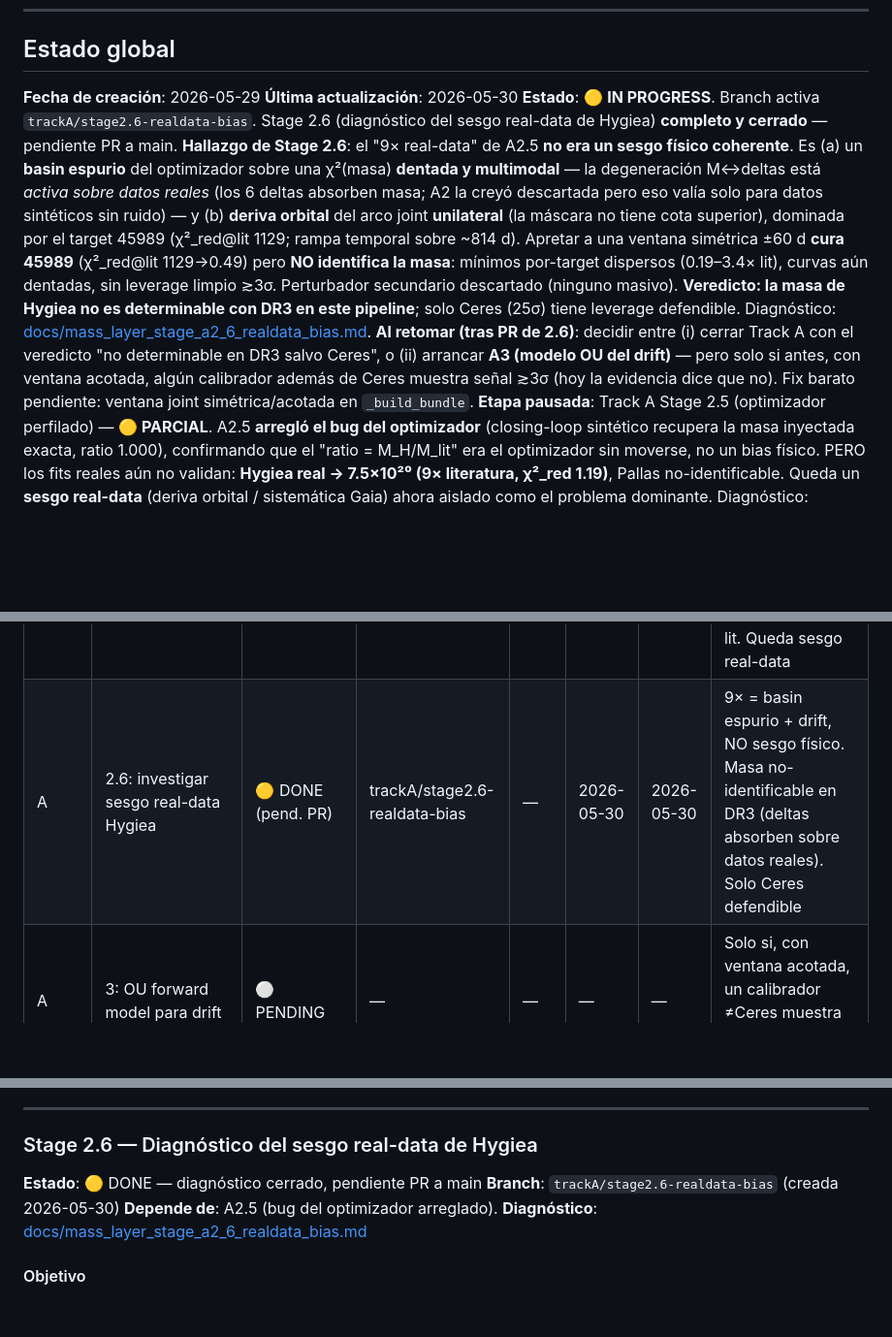
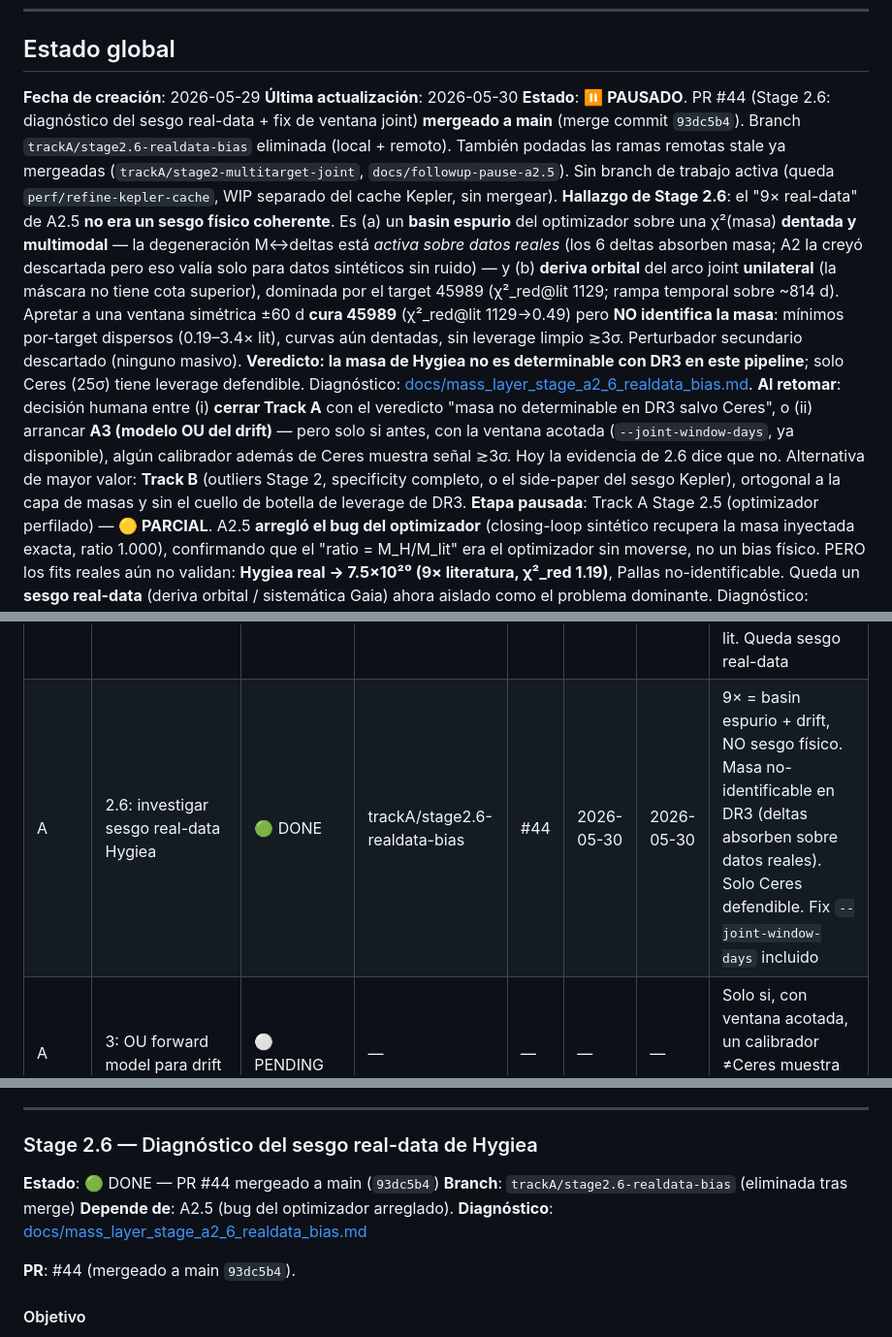
Before and after one commit to danielfrascarelli/asteroid-encounter-catalog, a Markdown page: FOLLOWUP_PLAN.md, 3 parts joined by grey strips. Shown at 97% size. Rendered like a GitHub page; blank space fills up the shorter version.

Commit message:
docs: pause Track A after A2.6 merge (#44); Hygiea mass non-identifiable in DR3

```diff
--- a/FOLLOWUP_PLAN.md
+++ b/FOLLOWUP_PLAN.md
@@ -58,9 +58,12 @@ Ejemplo: `trackA/stage1-tighten-priors`. **Nunca trabajar en `main`**.
 
 **Fecha de creación**: 2026-05-29
 **Última actualización**: 2026-05-30
-**Estado**: 🟡 **IN PROGRESS**. Branch activa `trackA/stage2.6-realdata-bias`.
-Stage 2.6 (diagnóstico del sesgo real-data de Hygiea) **completo y cerrado** —
-pendiente PR a main.
+**Estado**: ⏸️ **PAUSADO**. PR #44 (Stage 2.6: diagnóstico del sesgo real-data +
+fix de ventana joint) **mergeado a main** (merge commit `93dc5b4`). Branch
+`trackA/stage2.6-realdata-bias` eliminada (local + remoto). También podadas las
+ramas remotas stale ya mergeadas (`trackA/stage2-multitarget-joint`,
+`docs/followup-pause-a2.5`). Sin branch de trabajo activa (queda `perf/refine-kepler-cache`,
+WIP separado del cache Kepler, sin mergear).
 **Hallazgo de Stage 2.6**: el "9× real-data" de A2.5 **no era un sesgo físico
 coherente**. Es (a) un **basin espurio** del optimizador sobre una χ²(masa)
 **dentada y multimodal** — la degeneración M↔deltas está *activa sobre datos
@@ -74,11 +77,13 @@ limpio ≳3σ. Perturbador secundario descartado (ninguno masivo). **Veredicto:
 masa de Hygiea no es determinable con DR3 en este pipeline**; solo Ceres (25σ)
 tiene leverage defendible. Diagnóstico:
 [docs/mass_layer_stage_a2_6_realdata_bias.md](docs/mass_layer_stage_a2_6_realdata_bias.md).
-**Al retomar (tras PR de 2.6)**: decidir entre (i) cerrar Track A con el
-veredicto "no determinable en DR3 salvo Ceres", o (ii) arrancar **A3 (modelo OU
-del drift)** — pero solo si antes, con ventana acotada, algún calibrador además
-de Ceres muestra señal ≳3σ (hoy la evidencia dice que no). Fix barato pendiente:
-ventana joint simétrica/acotada en `_build_bundle`.
+**Al retomar**: decisión humana entre (i) **cerrar Track A** con el veredicto
+"masa no determinable en DR3 salvo Ceres", o (ii) arrancar **A3 (modelo OU del
+drift)** — pero solo si antes, con la ventana acotada (`--joint-window-days`, ya
+disponible), algún calibrador además de Ceres muestra señal ≳3σ. Hoy la evidencia
+de 2.6 dice que no. Alternativa de mayor valor: **Track B** (outliers Stage 2,
+specificity completo, o el side-paper del sesgo Kepler), ortogonal a la capa de
+masas y sin el cuello de botella de leverage de DR3.
 **Etapa pausada**: Track A Stage 2.5 (optimizador perfilado) — **🟡 PARCIAL**.
 A2.5 **arregló el bug del optimizador** (closing-loop sintético recupera la masa
 inyectada exacta, ratio 1.000), confirmando que el "ratio = M_H/M_lit" era el
@@ -106,7 +111,7 @@ Ceres/Hygiea a literatura; Pallas queda leverage-limited.
 | A | 1: tighten priors | 🟢 DONE | trackA/stage1-tighten-priors | #41 | 2026-05-29 | 2026-05-29 | Veredicto: bias estructural; pasar a A2 |
 | A | 2: multi-target joint fit | 🟢 DONE | trackA/stage2-multitarget-joint | #42 | 2026-05-29 | 2026-05-29 | Gate FAIL 0/2; masa multi == single; refuta degeneración M↔deltas |
 | A | 2.5: optimizador perfilado | 🟡 PARCIAL (mergeado) | trackA/stage2-multitarget-joint | #42 ✅ | 2026-05-29 | 2026-05-30 | Bug optimizador ARREGLADO (closing-loop ratio 1.000); pero Hygiea real → 9× lit. Queda sesgo real-data |
-| A | 2.6: investigar sesgo real-data Hygiea | 🟡 DONE (pend. PR) | trackA/stage2.6-realdata-bias | — | 2026-05-30 | 2026-05-30 | 9× = basin espurio + drift, NO sesgo físico. Masa no-identificable en DR3 (deltas absorben sobre datos reales). Solo Ceres defendible |
+| A | 2.6: investigar sesgo real-data Hygiea | 🟢 DONE | trackA/stage2.6-realdata-bias | #44 | 2026-05-30 | 2026-05-30 | 9× = basin espurio + drift, NO sesgo físico. Masa no-identificable en DR3 (deltas absorben sobre datos reales). Solo Ceres defendible. Fix `--joint-window-days` incluido |
 | A | 3: OU forward model para drift | ⚪ PENDING | — | — | — | — | Solo si, con ventana acotada, un calibrador ≠Ceres muestra ≳3σ. Hoy evidencia: no |
 | B | 1: investigar outliers Stage 2 (Alkeste/57942, Eros/176865) | ⚪ PENDING | — | — | — | — | Independiente; científico |
 | B | 2: specificity sobre 22/27 restantes | ⚪ PENDING | — | — | — | — | Completar Stage 3 |
@@ -425,10 +430,12 @@ No es un bias físico ni la degeneración M↔deltas:
 
 ### Stage 2.6 — Diagnóstico del sesgo real-data de Hygiea
 
-**Estado**: 🟡 DONE — diagnóstico cerrado, pendiente PR a main
-**Branch**: `trackA/stage2.6-realdata-bias` (creada 2026-05-30)
+**Estado**: 🟢 DONE — PR #44 mergeado a main (`93dc5b4`)
+**Branch**: `trackA/stage2.6-realdata-bias` (eliminada tras merge)
 **Depende de**: A2.5 (bug del optimizador arreglado).
 **Diagnóstico**: [docs/mass_layer_stage_a2_6_realdata_bias.md](docs/mass_layer_stage_a2_6_realdata_bias.md)
+
+**PR**: #44 (mergeado a main `93dc5b4`).
 
 #### Objetivo
 
```
Also changed, not shown: other parts of FOLLOWUP_PLAN.md (+1 -0 lines).
